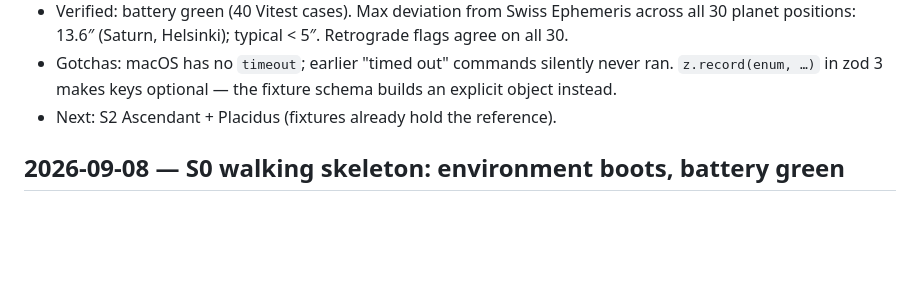
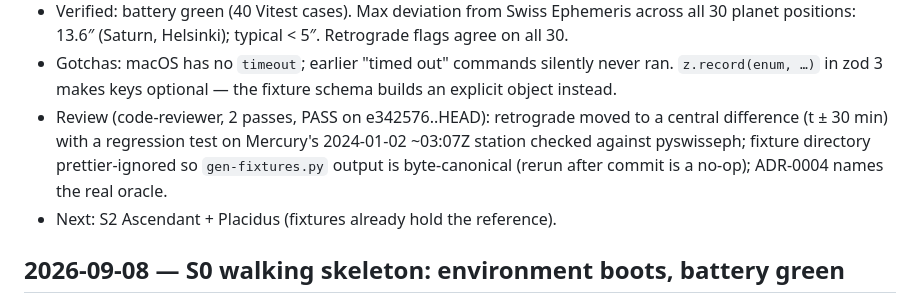
Before and after one commit to oguzpancuk/juno, a Markdown page: docs/NOTES.md, the part around the change. Rendered like a GitHub page; blank space fills up the shorter version.

Commit message:
docs: S1 review notes
Co-Authored-By: Claude Fable 5.1 <noreply@anthropic.com>

```diff
--- a/docs/NOTES.md
+++ b/docs/NOTES.md
@@ -29,6 +29,11 @@
 - Gotchas: macOS has no `timeout`; earlier "timed out" commands silently
   never ran. `z.record(enum, …)` in zod 3 makes keys optional — the fixture
   schema builds an explicit object instead.
+- Review (code-reviewer, 2 passes, PASS on e342576..HEAD): retrograde
+  moved to a central difference (t ± 30 min) with a regression test on
+  Mercury's 2024-01-02 ~03:07Z station checked against pyswisseph; fixture
+  directory prettier-ignored so `gen-fixtures.py` output is byte-canonical
+  (rerun after commit is a no-op); ADR-0004 names the real oracle.
 - Next: S2 Ascendant + Placidus (fixtures already hold the reference).
 
 ## 2026-09-08 — S0 walking skeleton: environment boots, battery green
```
